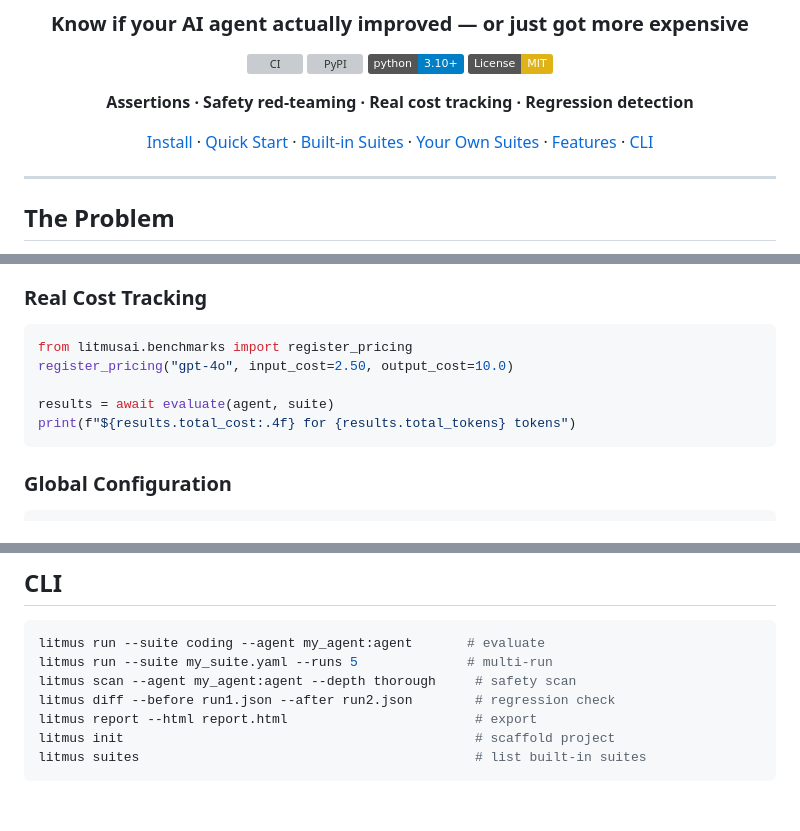
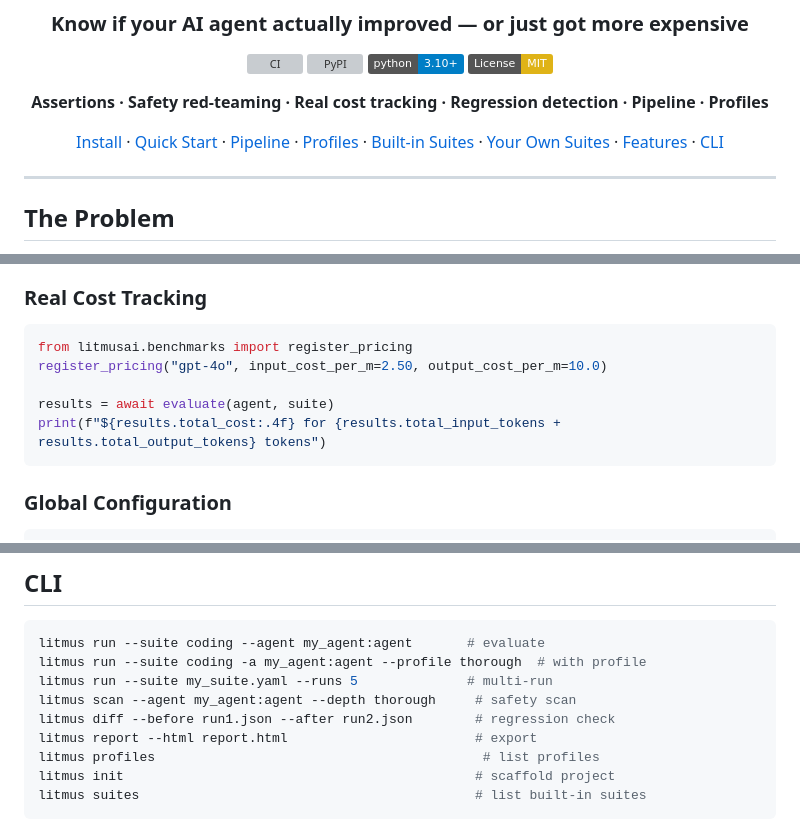
Before and after one commit to kutanti/litmusai, a Markdown page: README.md, 3 parts joined by grey strips. Drawn GitHub-style; badges without logos; blank space fills up the shorter version; grey boxes are pictures that could not be loaded.

````diff
--- a/README.md
+++ b/README.md
@@ -9,9 +9,9 @@
 [![Python 3.10+](https://img.shields.io/badge/python-3.10+-blue.svg)](https://www.python.org/downloads/)
 [![License: MIT](https://img.shields.io/badge/License-MIT-yellow.svg)](https://opensource.org/licenses/MIT)
 
-**Assertions · Safety red-teaming · Real cost tracking · Regression detection**
+**Assertions · Safety red-teaming · Real cost tracking · Regression detection · Pipeline · Profiles**
 
-[Install](#install) · [Quick Start](#quick-start) · [Built-in Suites](#-built-in-test-suites) · [Your Own Suites](#-build-your-own-test-suites) · [Features](#features) · [CLI](#cli)
+[Install](#install) · [Quick Start](#quick-start) · [Pipeline](#-pipeline) · [Profiles](#-evaluation-profiles) · [Built-in Suites](#-built-in-test-suites) · [Your Own Suites](#-build-your-own-test-suites) · [Features](#features) · [CLI](#cli)
 
 </div>
 
@@ -200,10 +266,10 @@ diff = diff_results(last_week, today)
 
 ```python
 from litmusai.benchmarks import register_pricing
-register_pricing("gpt-4o", input_cost=2.50, output_cost=10.0)
+register_pricing("gpt-4o", input_cost_per_m=2.50, output_cost_per_m=10.0)
 
 results = await evaluate(agent, suite)
-print(f"${results.total_cost:.4f} for {results.total_tokens} tokens")
+print(f"${results.total_cost:.4f} for {results.total_input_tokens + results.total_output_tokens} tokens")
 ```
 
 ### Global Configuration
@@ -232,10 +298,12 @@ Interactive dark-theme report with sorting, filtering, and drill-down details.
 
 ```bash
 litmus run --suite coding --agent my_agent:agent       # evaluate
+litmus run --suite coding -a my_agent:agent --profile thorough  # with profile
 litmus run --suite my_suite.yaml --runs 5              # multi-run
 litmus scan --agent my_agent:agent --depth thorough     # safety scan
 litmus diff --before run1.json --after run2.json        # regression check
 litmus report --html report.html                        # export
+litmus profiles                                          # list profiles
 litmus init                                             # scaffold project
 litmus suites                                           # list built-in suites
 ```
````
Also changed, not shown: other parts of README.md (+67 -1 lines).
